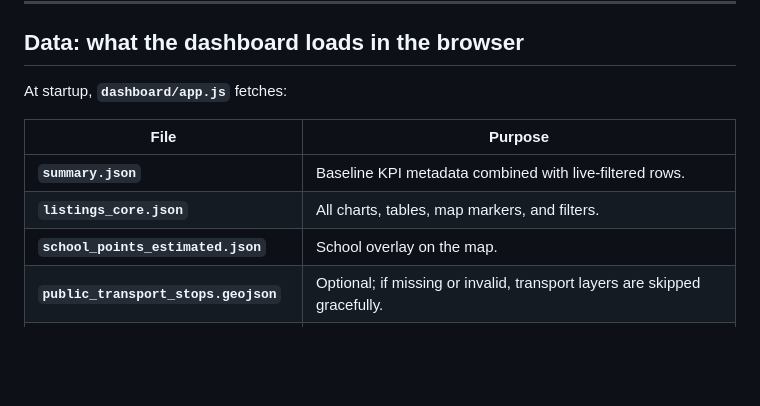
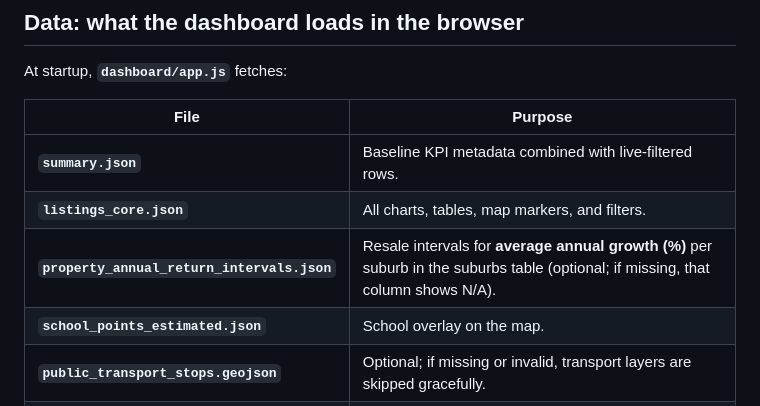
Before and after one commit to Jfilhorv/perth_property_data, a Markdown page: README.md, the part around the change. GitHub-like rendering; blank space fills up the shorter version.

Commit message:
Docs: note intervals JSON loaded for suburb avg growth column
Made-with: Cursor

```diff
--- a/README.md
+++ b/README.md
@@ -122,6 +122,7 @@ At startup, **`dashboard/app.js`** fetches:
 |------|---------|
 | **`summary.json`** | Baseline KPI metadata combined with live-filtered rows. |
 | **`listings_core.json`** | All charts, tables, map markers, and filters. |
+| **`property_annual_return_intervals.json`** | Resale intervals for **average annual growth (%)** per suburb in the suburbs table (optional; if missing, that column shows N/A). |
 | **`school_points_estimated.json`** | School overlay on the map. |
 | **`public_transport_stops.geojson`** | Optional; if missing or invalid, transport layers are skipped gracefully. |
 | **`public_transport_routes.geojson`** | Optional; same as above. |
```
